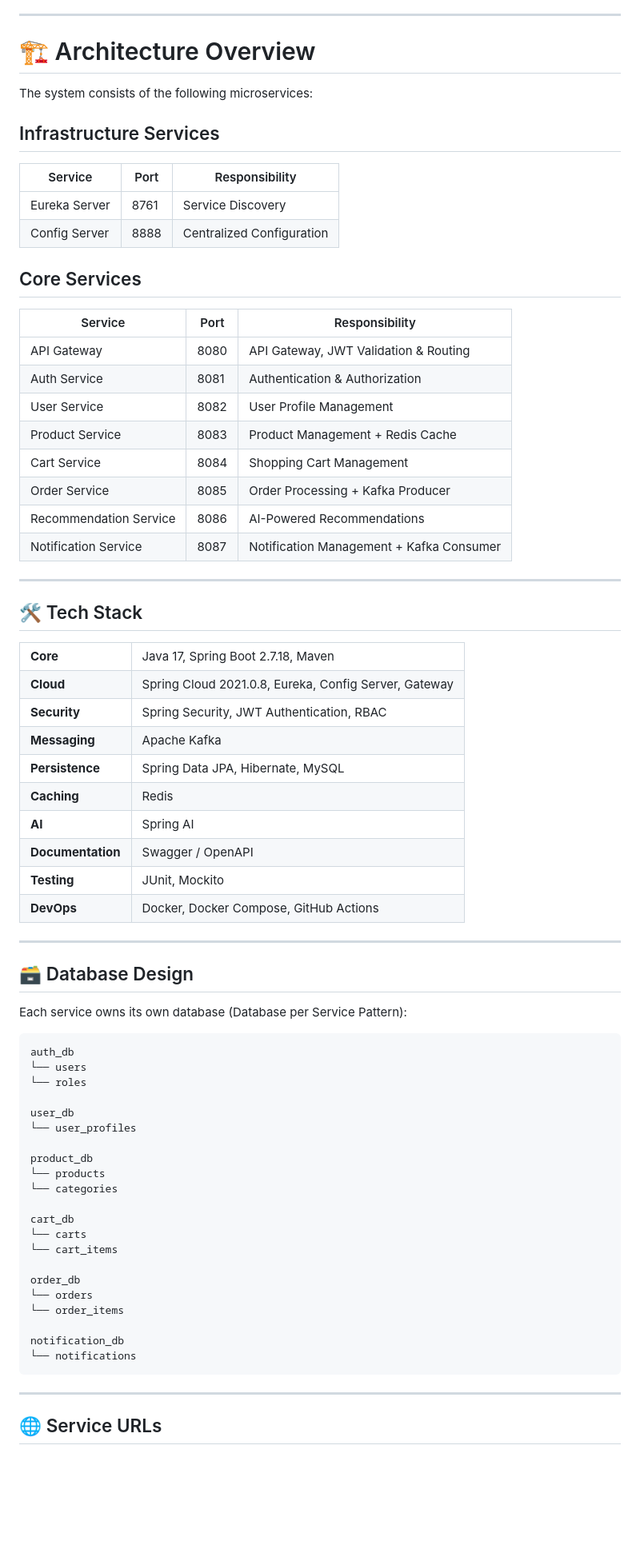
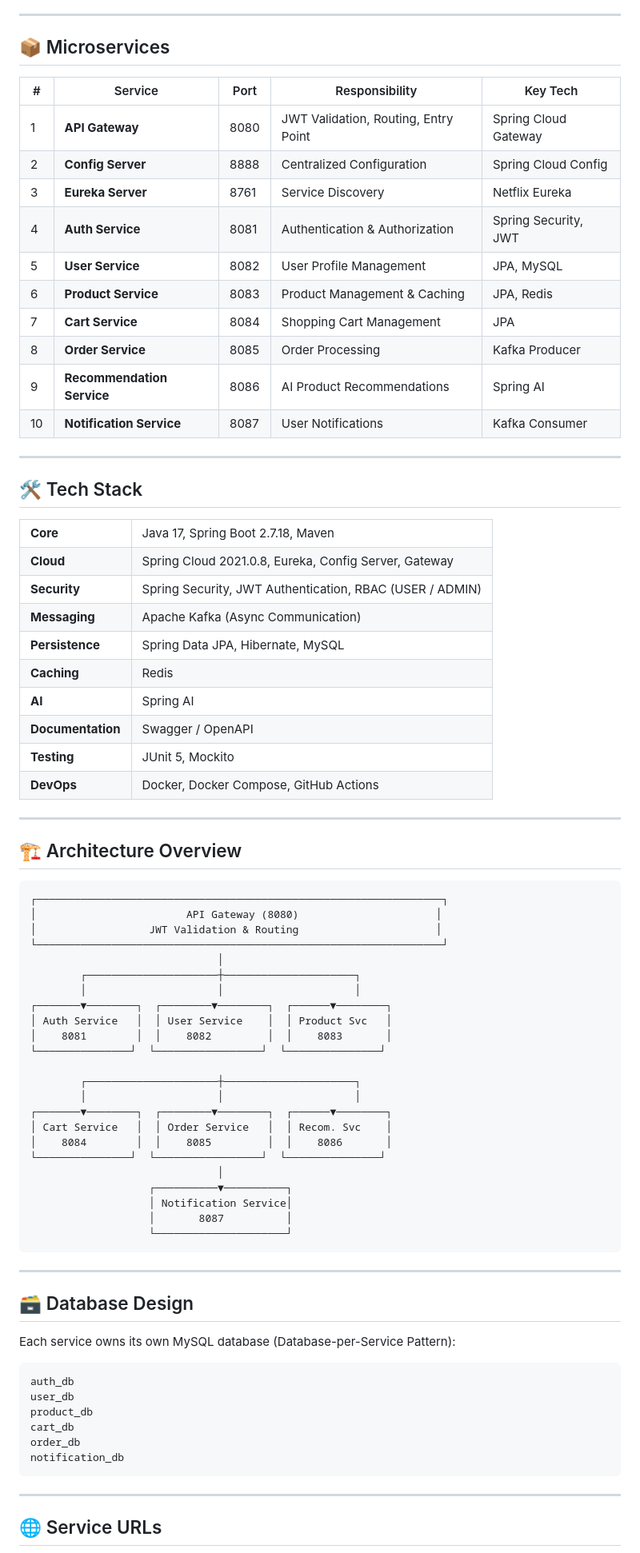
Before and after one commit to omchaudhari553/E-Commerse-Website, a Markdown page: README.md, the part around one of its changes. Shown at 80% size. GitHub-like rendering; blank space fills up the shorter version.

````diff
--- a/README.md
+++ b/README.md
@@ -27,29 +30,20 @@
 
 ---
 
-# 🏗 Architecture Overview
+## 📦 Microservices
 
-The system consists of the following microservices:
-
-## Infrastructure Services
-
-| Service | Port | Responsibility |
-|----------|--------|----------------|
-| Eureka Server | 8761 | Service Discovery |
-| Config Server | 8888 | Centralized Configuration |
-
-## Core Services
-
-| Service | Port | Responsibility |
-|----------|--------|----------------|
-| API Gateway | 8080 | API Gateway, JWT Validation & Routing |
-| Auth Service | 8081 | Authentication & Authorization |
-| User Service | 8082 | User Profile Management |
-| Product Service | 8083 | Product Management + Redis Cache |
-| Cart Service | 8084 | Shopping Cart Management |
-| Order Service | 8085 | Order Processing + Kafka Producer |
-| Recommendation Service | 8086 | AI-Powered Recommendations |
-| Notification Service | 8087 | Notification Management + Kafka Consumer |
+| # | Service | Port | Responsibility | Key Tech |
+|---|---------|------|----------------|----------|
+| 1 | **API Gateway** | 8080 | JWT Validation, Routing, Entry Point | Spring Cloud Gateway |
+| 2 | **Config Server** | 8888 | Centralized Configuration | Spring Cloud Config |
+| 3 | **Eureka Server** | 8761 | Service Discovery | Netflix Eureka |
+| 4 | **Auth Service** | 8081 | Authentication & Authorization | Spring Security, JWT |
+| 5 | **User Service** | 8082 | User Profile Management | JPA, MySQL |
+| 6 | **Product Service** | 8083 | Product Management & Caching | JPA, Redis |
+| 7 | **Cart Service** | 8084 | Shopping Cart Management | JPA |
+| 8 | **Order Service** | 8085 | Order Processing | Kafka Producer |
+| 9 | **Recommendation Service** | 8086 | AI Product Recommendations | Spring AI |
+| 10 | **Notification Service** | 8087 | User Notifications | Kafka Consumer |
 
 ---
 
@@ -58,44 +52,59 @@ The system consists of the following microservices:
 <table>
 <tr><td><strong>Core</strong></td><td>Java 17, Spring Boot 2.7.18, Maven</td></tr>
 <tr><td><strong>Cloud</strong></td><td>Spring Cloud 2021.0.8, Eureka, Config Server, Gateway</td></tr>
-<tr><td><strong>Security</strong></td><td>Spring Security, JWT Authentication, RBAC</td></tr>
-<tr><td><strong>Messaging</strong></td><td>Apache Kafka</td></tr>
+<tr><td><strong>Security</strong></td><td>Spring Security, JWT Authentication, RBAC (USER / ADMIN)</td></tr>
+<tr><td><strong>Messaging</strong></td><td>Apache Kafka (Async Communication)</td></tr>
 <tr><td><strong>Persistence</strong></td><td>Spring Data JPA, Hibernate, MySQL</td></tr>
 <tr><td><strong>Caching</strong></td><td>Redis</td></tr>
 <tr><td><strong>AI</strong></td><td>Spring AI</td></tr>
 <tr><td><strong>Documentation</strong></td><td>Swagger / OpenAPI</td></tr>
-<tr><td><strong>Testing</strong></td><td>JUnit, Mockito</td></tr>
+<tr><td><strong>Testing</strong></td><td>JUnit 5, Mockito</td></tr>
 <tr><td><strong>DevOps</strong></td><td>Docker, Docker Compose, GitHub Actions</td></tr>
 </table>
 
 ---
 
+## 🏗 Architecture Overview
+
+```text
+┌─────────────────────────────────────────────────────────────────┐
+│                        API Gateway (8080)                      │
+│                  JWT Validation & Routing                      │
+└─────────────────────────────────────────────────────────────────┘
+                              │
+        ┌─────────────────────┼─────────────────────┐
+        │                     │                     │
+┌───────▼────────┐  ┌────────▼────────┐  ┌──────▼────────┐
+│ Auth Service   │  │ User Service    │  │ Product Svc   │
+│    8081        │  │    8082         │  │    8083       │
+└───────────────┘  └─────────────────┘  └───────────────┘
+
+        ┌─────────────────────┼─────────────────────┐
+        │                     │                     │
+┌───────▼────────┐  ┌────────▼────────┐  ┌──────▼────────┐
+│ Cart Service   │  │ Order Service   │  │ Recom. Svc    │
+│    8084        │  │    8085         │  │    8086       │
+└───────────────┘  └─────────────────┘  └───────────────┘
+                              │
+                   ┌──────────▼──────────┐
+                   │ Notification Service│
+                   │       8087          │
+                   └─────────────────────┘
+```
+
+---
+
 ## 🗃 Database Design
 
-Each service owns its own database (Database per Service Pattern):
+Each service owns its own MySQL database (Database-per-Service Pattern):
 
 ```text
 auth_db
-└── users
-└── roles
-
 user_db
-└── user_profiles
-
 product_db
-└── products
-└── categories
-
 cart_db
-└── carts
-└── cart_items
-
 order_db
-└── orders
-└── order_items
-
 notification_db
-└── notifications
 ```
 
 ---
````
Also changed, not shown: other parts of README.md (+45 -227 lines).
